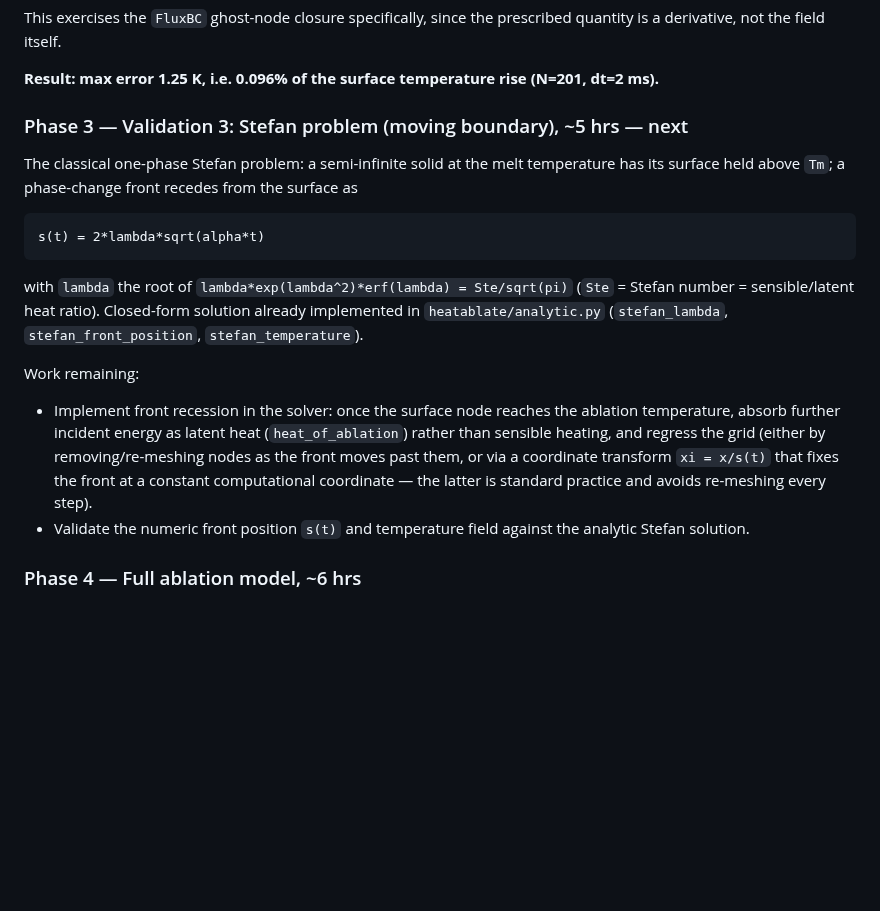
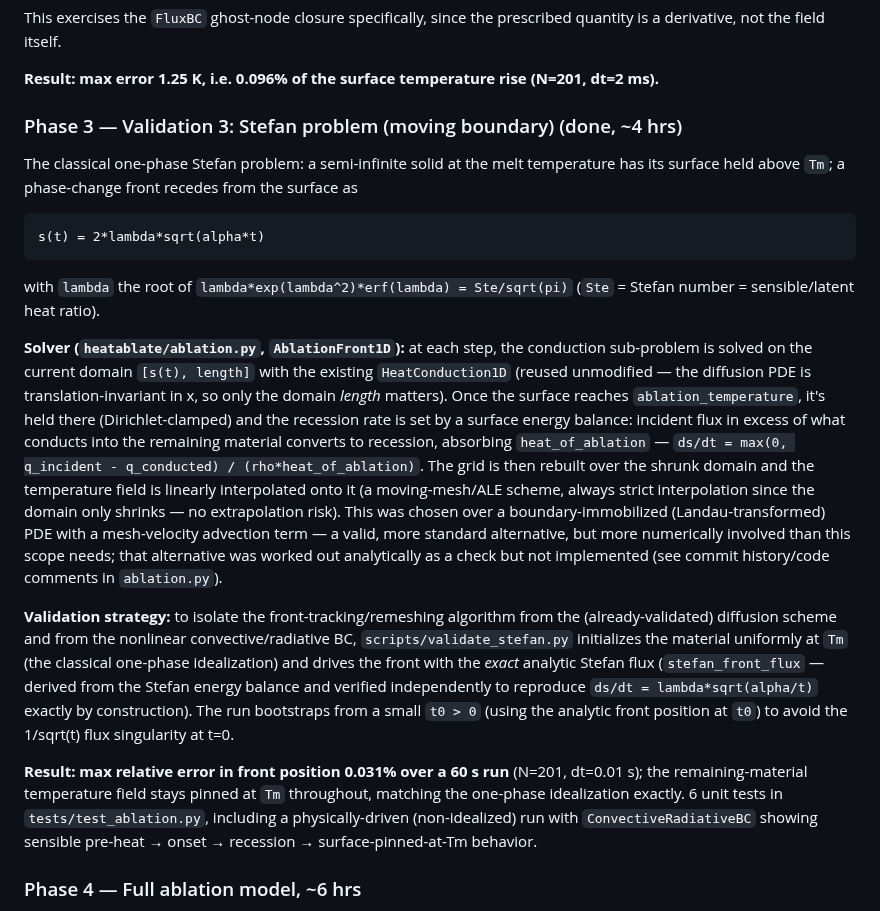
Before and after one commit to AlexF0643/1D-transient-heat-conduction-and-abaltion-model, a Markdown page: docs/PROJECT_PLAN.md, the part around one of its changes. Drawn GitHub-style; blank space fills up the shorter version.

```diff
--- a/docs/PROJECT_PLAN.md
+++ b/docs/PROJECT_PLAN.md
@@ -60,7 +60,7 @@ prescribed quantity is a derivative, not the field itself.
 **Result: max error 1.25 K, i.e. 0.096% of the surface temperature rise
 (N=201, dt=2 ms).**
 
-### Phase 3 — Validation 3: Stefan problem (moving boundary), ~5 hrs — next
+### Phase 3 — Validation 3: Stefan problem (moving boundary) (done, ~4 hrs)
 The classical one-phase Stefan problem: a semi-infinite solid at the melt
 temperature has its surface held above `Tm`; a phase-change front recedes
 from the surface as
@@ -68,20 +68,44 @@ from the surface as
     s(t) = 2*lambda*sqrt(alpha*t)
 
 with `lambda` the root of `lambda*exp(lambda^2)*erf(lambda) = Ste/sqrt(pi)`
-(`Ste` = Stefan number = sensible/latent heat ratio). Closed-form solution
-already implemented in `heatablate/analytic.py`
-(`stefan_lambda`, `stefan_front_position`, `stefan_temperature`).
+(`Ste` = Stefan number = sensible/latent heat ratio).
 
-Work remaining:
-- Implement front recession in the solver: once the surface node reaches
-  the ablation temperature, absorb further incident energy as latent
-  heat (`heat_of_ablation`) rather than sensible heating, and regress the
-  grid (either by removing/re-meshing nodes as the front moves past them,
-  or via a coordinate transform `xi = x/s(t)` that fixes the front at a
-  constant computational coordinate — the latter is standard practice and
-  avoids re-meshing every step).
-- Validate the numeric front position `s(t)` and temperature field
-  against the analytic Stefan solution.
+**Solver (`heatablate/ablation.py`, `AblationFront1D`):** at each step,
+the conduction sub-problem is solved on the current domain
+`[s(t), length]` with the existing `HeatConduction1D` (reused unmodified
+— the diffusion PDE is translation-invariant in x, so only the domain
+*length* matters). Once the surface reaches `ablation_temperature`, it's
+held there (Dirichlet-clamped) and the recession rate is set by a
+surface energy balance: incident flux in excess of what conducts into
+the remaining material converts to recession, absorbing
+`heat_of_ablation` — `ds/dt = max(0, q_incident - q_conducted) /
+(rho*heat_of_ablation)`. The grid is then rebuilt over the shrunk domain
+and the temperature field is linearly interpolated onto it (a
+moving-mesh/ALE scheme, always strict interpolation since the domain
+only shrinks — no extrapolation risk). This was chosen over a
+boundary-immobilized (Landau-transformed) PDE with a mesh-velocity
+advection term — a valid, more standard alternative, but more numerically
+involved than this scope needs; that alternative was worked out
+analytically as a check but not implemented (see commit history/code
+comments in `ablation.py`).
+
+**Validation strategy:** to isolate the front-tracking/remeshing
+algorithm from the (already-validated) diffusion scheme and from the
+nonlinear convective/radiative BC, `scripts/validate_stefan.py`
+initializes the material uniformly at `Tm` (the classical one-phase
+idealization) and drives the front with the *exact* analytic Stefan flux
+(`stefan_front_flux` — derived from the Stefan energy balance and
+verified independently to reproduce `ds/dt = lambda*sqrt(alpha/t)`
+exactly by construction). The run bootstraps from a small `t0 > 0`
+(using the analytic front position at `t0`) to avoid the 1/sqrt(t) flux
+singularity at t=0.
+
+**Result: max relative error in front position 0.031% over a 60 s run**
+(N=201, dt=0.01 s); the remaining-material temperature field stays
+pinned at `Tm` throughout, matching the one-phase idealization exactly.
+6 unit tests in `tests/test_ablation.py`, including a physically-driven
+(non-idealized) run with `ConvectiveRadiativeBC` showing sensible
+pre-heat → onset → recession → surface-pinned-at-Tm behavior.
 
 ### Phase 4 — Full ablation model, ~6 hrs
 - Couple `ConvectiveRadiativeBC` (aero heating + reradiation) with the
```
Also changed, not shown: other parts of docs/PROJECT_PLAN.md (+40 -3 lines), README.md (+34 -3 lines), figures/validation3_stefan.png (added), 5 other files.
